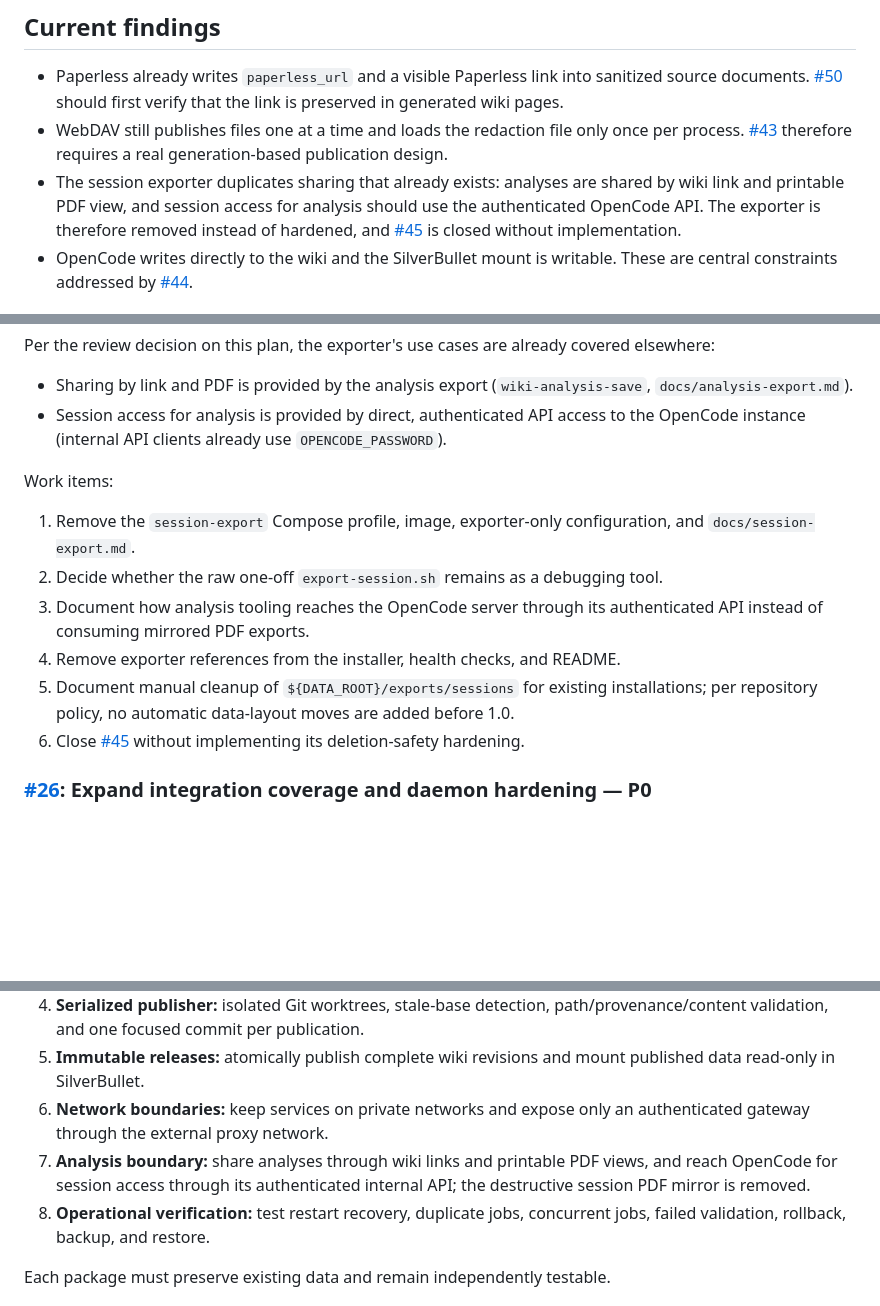
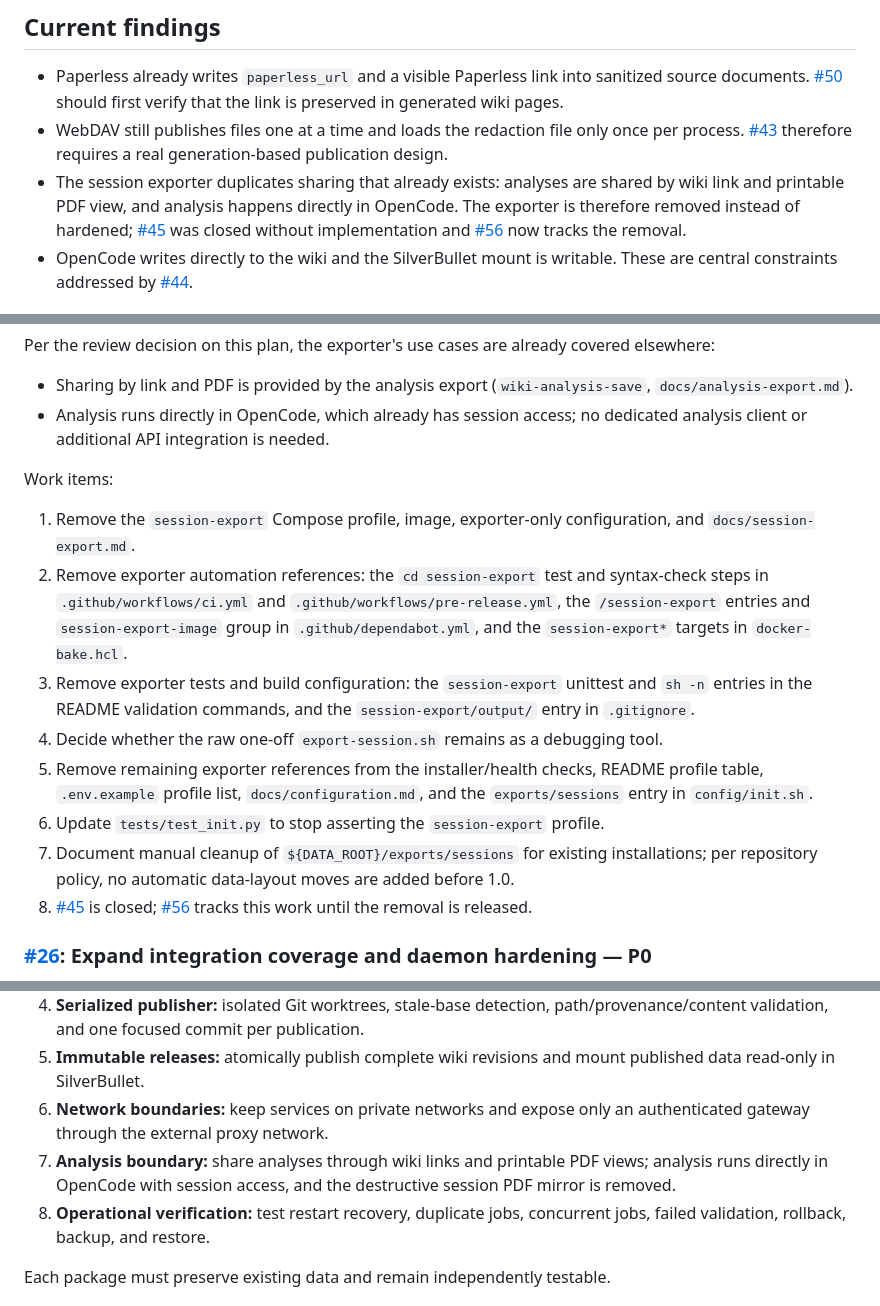
Before and after one commit to mstroppel/karpathy-wiki, a Markdown page: plan.md, 3 parts joined by grey strips. Drawn GitHub-style; blank space fills up the shorter version.

Commit message:
docs: address review findings on exporter removal plan

```diff
--- a/plan.md
+++ b/plan.md
@@ -17,7 +17,7 @@ No implementation work is planned for these issues unless a regression is found:
 
 - Paperless already writes `paperless_url` and a visible Paperless link into sanitized source documents. [#50](https://github.com/mstroppel/karpathy-wiki/issues/50) should first verify that the link is preserved in generated wiki pages.
 - WebDAV still publishes files one at a time and loads the redaction file only once per process. [#43](https://github.com/mstroppel/karpathy-wiki/issues/43) therefore requires a real generation-based publication design.
-- The session exporter duplicates sharing that already exists: analyses are shared by wiki link and printable PDF view, and session access for analysis should use the authenticated OpenCode API. The exporter is therefore removed instead of hardened, and [#45](https://github.com/mstroppel/karpathy-wiki/issues/45) is closed without implementation.
+- The session exporter duplicates sharing that already exists: analyses are shared by wiki link and printable PDF view, and analysis happens directly in OpenCode. The exporter is therefore removed instead of hardened; [#45](https://github.com/mstroppel/karpathy-wiki/issues/45) was closed without implementation and [#56](https://github.com/mstroppel/karpathy-wiki/issues/56) now tracks the removal.
 - OpenCode writes directly to the wiki and the SilverBullet mount is writable. These are central constraints addressed by [#44](https://github.com/mstroppel/karpathy-wiki/issues/44).
 
 ## Phase 0 — Safety and engineering baseline
@@ -27,16 +27,18 @@ No implementation work is planned for these issues unless a regression is found:
 Per the review decision on this plan, the exporter's use cases are already covered elsewhere:
 
 - Sharing by link and PDF is provided by the analysis export (`wiki-analysis-save`, `docs/analysis-export.md`).
-- Session access for analysis is provided by direct, authenticated API access to the OpenCode instance (internal API clients already use `OPENCODE_PASSWORD`).
+- Analysis runs directly in OpenCode, which already has session access; no dedicated analysis client or additional API integration is needed.
 
 Work items:
 
 1. Remove the `session-export` Compose profile, image, exporter-only configuration, and `docs/session-export.md`.
-2. Decide whether the raw one-off `export-session.sh` remains as a debugging tool.
-3. Document how analysis tooling reaches the OpenCode server through its authenticated API instead of consuming mirrored PDF exports.
-4. Remove exporter references from the installer, health checks, and README.
-5. Document manual cleanup of `${DATA_ROOT}/exports/sessions` for existing installations; per repository policy, no automatic data-layout moves are added before 1.0.
-6. Close [#45](https://github.com/mstroppel/karpathy-wiki/issues/45) without implementing its deletion-safety hardening.
+2. Remove exporter automation references: the `cd session-export` test and syntax-check steps in `.github/workflows/ci.yml` and `.github/workflows/pre-release.yml`, the `/session-export` entries and `session-export-image` group in `.github/dependabot.yml`, and the `session-export*` targets in `docker-bake.hcl`.
+3. Remove exporter tests and build configuration: the `session-export` unittest and `sh -n` entries in the README validation commands, and the `session-export/output/` entry in `.gitignore`.
+4. Decide whether the raw one-off `export-session.sh` remains as a debugging tool.
+5. Remove remaining exporter references from the installer/health checks, README profile table, `.env.example` profile list, `docs/configuration.md`, and the `exports/sessions` entry in `config/init.sh`.
+6. Update `tests/test_init.py` to stop asserting the `session-export` profile.
+7. Document manual cleanup of `${DATA_ROOT}/exports/sessions` for existing installations; per repository policy, no automatic data-layout moves are added before 1.0.
+8. [#45](https://github.com/mstroppel/karpathy-wiki/issues/45) is closed; [#56](https://github.com/mstroppel/karpathy-wiki/issues/56) tracks this work until the removal is released.
 
 ### [#26](https://github.com/mstroppel/karpathy-wiki/issues/26): Expand integration coverage and daemon hardening — P0
 
@@ -127,7 +129,7 @@ This issue should be delivered as independently deployable work packages, not as
 4. **Serialized publisher:** isolated Git worktrees, stale-base detection, path/provenance/content validation, and one focused commit per publication.
 5. **Immutable releases:** atomically publish complete wiki revisions and mount published data read-only in SilverBullet.
 6. **Network boundaries:** keep services on private networks and expose only an authenticated gateway through the external proxy network.
-7. **Analysis boundary:** share analyses through wiki links and printable PDF views, and reach OpenCode for session access through its authenticated internal API; the destructive session PDF mirror is removed.
+7. **Analysis boundary:** share analyses through wiki links and printable PDF views; analysis runs directly in OpenCode with session access, and the destructive session PDF mirror is removed.
 8. **Operational verification:** test restart recovery, duplicate jobs, concurrent jobs, failed validation, rollback, backup, and restore.
 
 Each package must preserve existing data and remain independently testable.
```
Also changed, not shown: other parts of plan.md (+2 -2 lines).
